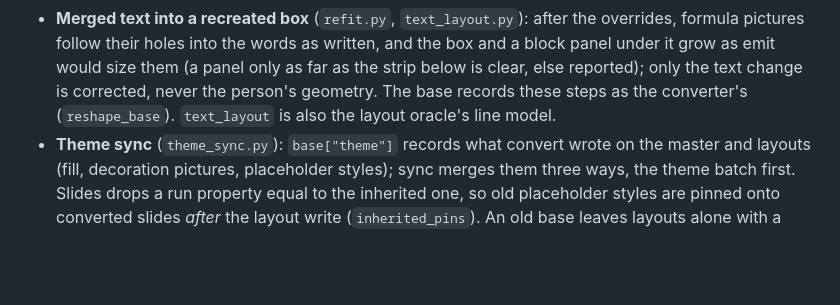
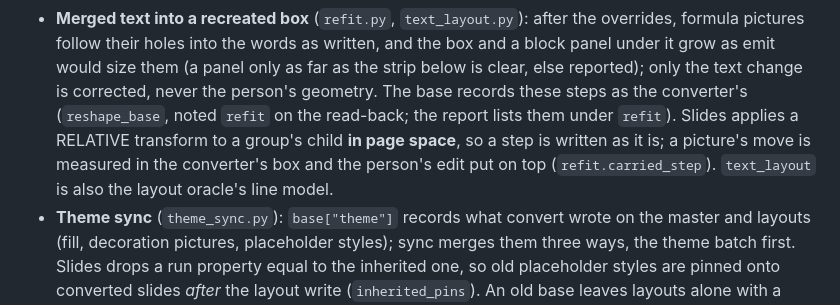
Before and after one commit to borithefirst/beamer2slides, a Markdown page: CLAUDE.md, the part around the change. Drawn GitHub-style; blank space fills up the shorter version.

Commit message:
CLAUDE.md: refit steps are page space, moves carried under the person's edit
Co-Authored-By: Claude Opus 5.5 <noreply@anthropic.com>

```diff
--- a/CLAUDE.md
+++ b/CLAUDE.md
@@ -146,7 +146,10 @@ Debugging classification locally: `debug/slide-NNN.png` (element boxes over the
   pictures follow their holes into the words as written, and the box and a block panel under it
   grow as emit would size them (a panel only as far as the strip below is clear, else reported);
   only the text change is corrected, never the person's geometry. The base records these steps as
-  the converter's (`reshape_base`). `text_layout` is also the layout oracle's line model.
+  the converter's (`reshape_base`, noted `refit` on the read-back; the report lists them under
+  `refit`). Slides applies a RELATIVE transform to a group's child **in page space**, so a step is
+  written as it is; a picture's move is measured in the converter's box and the person's edit put on
+  top (`refit.carried_step`). `text_layout` is also the layout oracle's line model.
 - **Theme sync** (`theme_sync.py`): `base["theme"]` records what convert wrote on the master and
   layouts (fill, decoration pictures, placeholder styles); sync merges them three ways, the theme
   batch first. Slides drops a run property equal to the inherited one, so old placeholder styles
```
